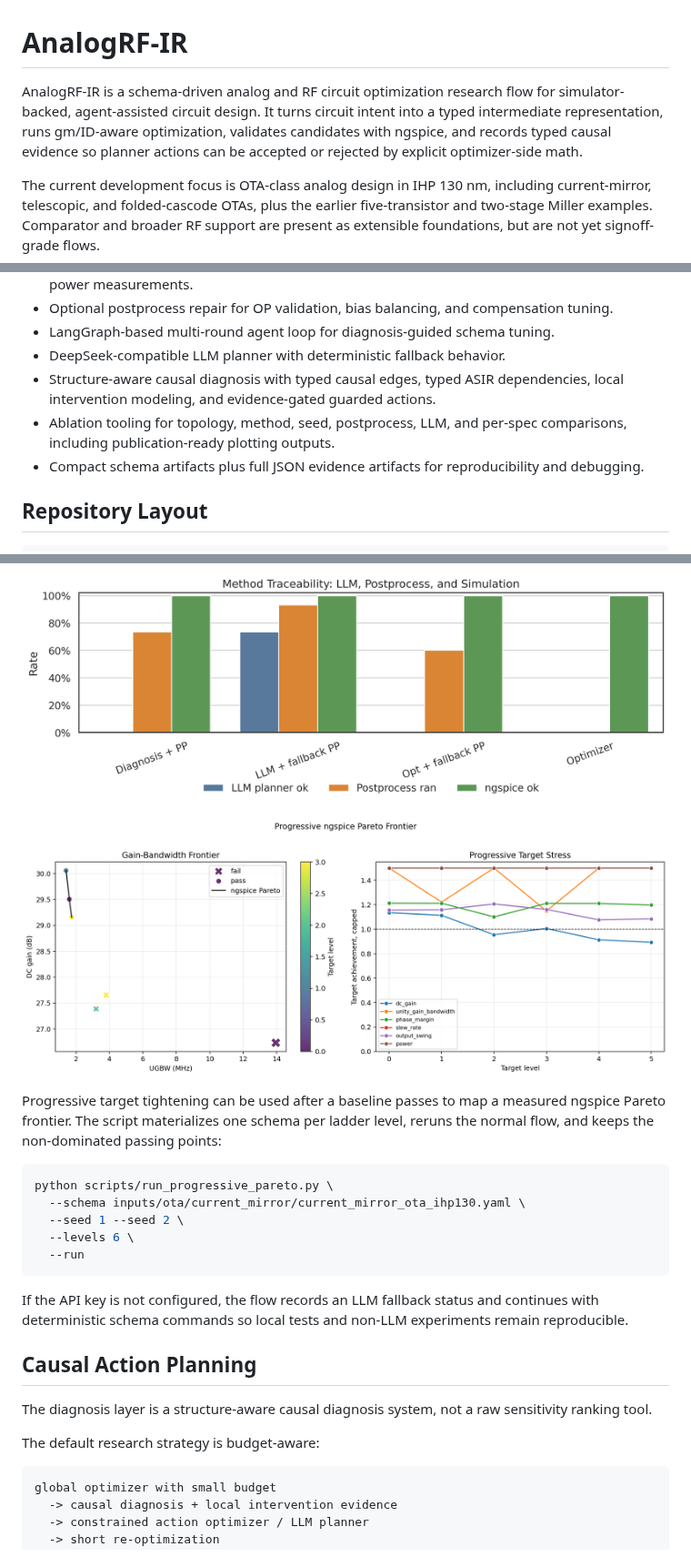
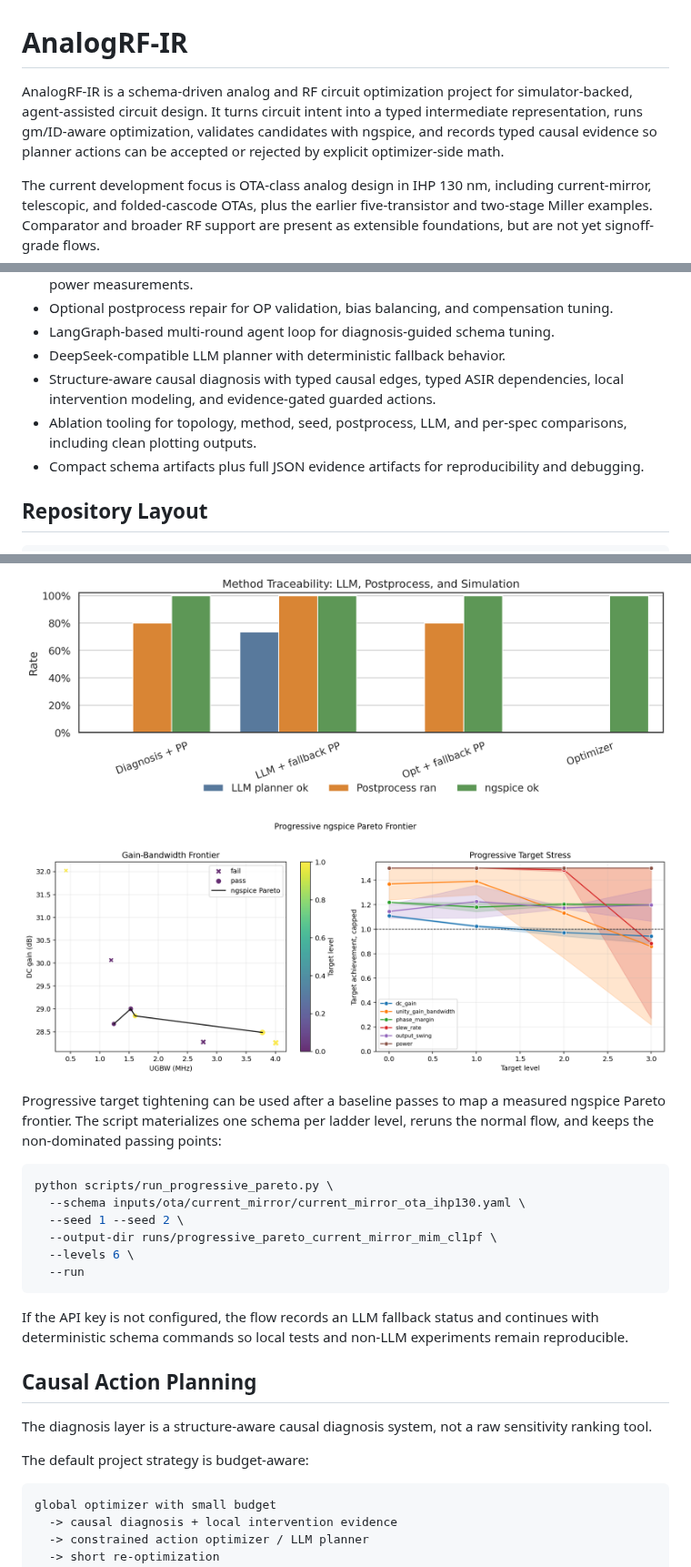
Before and after one commit to Yixin-Gong/AnalogRF-IR, a Markdown page: docs/README.md, 3 parts joined by grey strips. Shown at 91% size. Rendered like a GitHub page; pictures changed too: docs/assets/ablation_method_traceability.png, docs/assets/progressive_pareto_current_mirror.png.

````diff
--- a/docs/README.md
+++ b/docs/README.md
@@ -1,6 +1,6 @@
 # AnalogRF-IR
 
-AnalogRF-IR is a schema-driven analog and RF circuit optimization research flow for simulator-backed, agent-assisted circuit design. It turns circuit intent into a typed intermediate representation, runs gm/ID-aware optimization, validates candidates with ngspice, and records typed causal evidence so planner actions can be accepted or rejected by explicit optimizer-side math.
+AnalogRF-IR is a schema-driven analog and RF circuit optimization project for simulator-backed, agent-assisted circuit design. It turns circuit intent into a typed intermediate representation, runs gm/ID-aware optimization, validates candidates with ngspice, and records typed causal evidence so planner actions can be accepted or rejected by explicit optimizer-side math.
 
 The current development focus is OTA-class analog design in IHP 130 nm, including current-mirror, telescopic, and folded-cascode OTAs, plus the earlier five-transistor and two-stage Miller examples. Comparator and broader RF support are present as extensible foundations, but are not yet signoff-grade flows.
 
@@ -18,7 +18,7 @@ The current development focus is OTA-class analog design in IHP 130 nm, includin
 - LangGraph-based multi-round agent loop for diagnosis-guided schema tuning.
 - DeepSeek-compatible LLM planner with deterministic fallback behavior.
 - Structure-aware causal diagnosis with typed causal edges, typed ASIR dependencies, local intervention modeling, and evidence-gated guarded actions.
-- Ablation tooling for topology, method, seed, postprocess, LLM, and per-spec comparisons, including publication-ready plotting outputs.
+- Ablation tooling for topology, method, seed, postprocess, LLM, and per-spec comparisons, including clean plotting outputs.
 - Compact schema artifacts plus full JSON evidence artifacts for reproducibility and debugging.
 
 ## Repository Layout
@@ -198,6 +208,7 @@ level, reruns the normal flow, and keeps the non-dominated passing points:
 python scripts/run_progressive_pareto.py \
   --schema inputs/ota/current_mirror/current_mirror_ota_ihp130.yaml \
   --seed 1 --seed 2 \
+  --output-dir runs/progressive_pareto_current_mirror_mim_cl1pf \
   --levels 6 \
   --run
 ```
@@ -208,7 +219,7 @@ If the API key is not configured, the flow records an LLM fallback status and co
 
 The diagnosis layer is a structure-aware causal diagnosis system, not a raw sensitivity ranking tool.
 
-The default research strategy is budget-aware:
+The default project strategy is budget-aware:
 
 ```text
 global optimizer with small budget
````
Also changed, not shown: other parts of docs/README.md (+15 -5 lines), README.md (+18 -7 lines), docs/ablation_experiments.md (+3 -2 lines), docs/assets/ablation_gain_bandwidth_power.png, docs/assets/ablation_spec_achievement_heatmap.png, docs/assets/ablation_success_rate.png, 6 other files.
